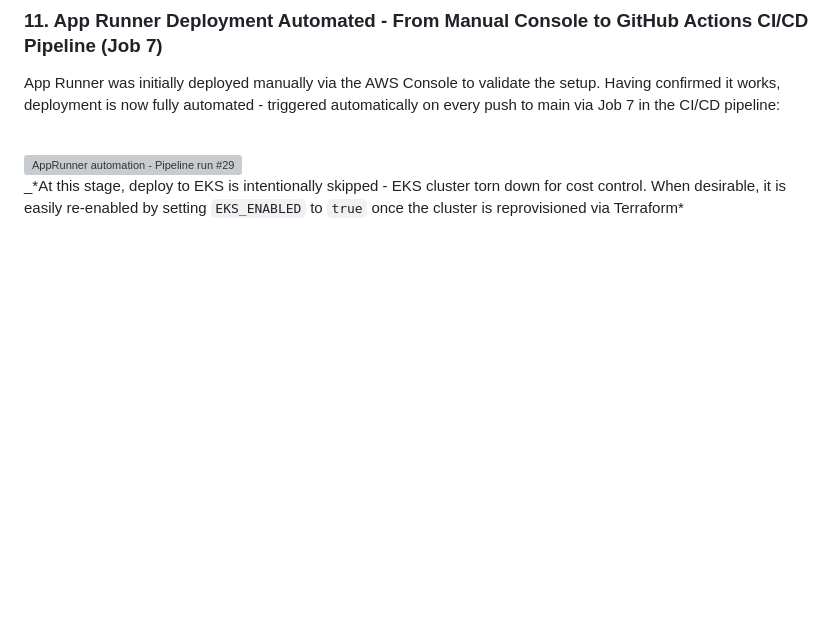
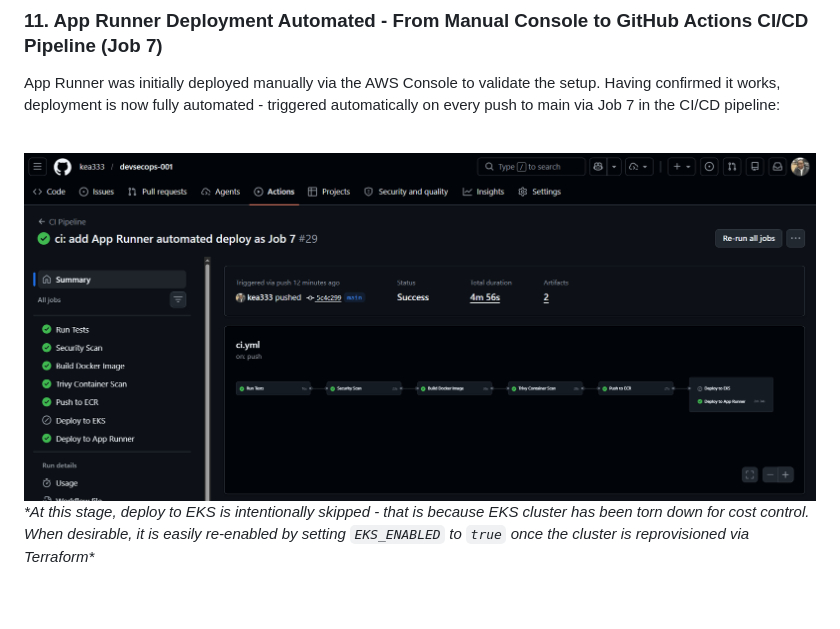
Before and after one commit to kea333/devsecops-001, a Markdown page: README.md, the part around the change. GitHub-like rendering; blank space fills up the shorter version; grey boxes are pictures that could not be loaded.

Commit message:
fix: correct screenshots path typo in Section 11

```diff
--- a/README.md
+++ b/README.md
@@ -465,8 +465,8 @@ Infrastructure monitoring - disk and network:<br>
 App Runner was initially deployed manually via the AWS Console to validate the setup. Having confirmed it works, deployment is now fully automated - triggered automatically on every push to main via Job 7 in the CI/CD pipeline:<br>
 <br>
 
-![AppRunner automation - Pipeline run #29](screenshot/18-apprunner-cicd-deploy-job7-2.png)<br>
-_\*At this stage, deploy to EKS is intentionally skipped - EKS cluster torn down for cost control. When desirable, it is easily re-enabled by setting `EKS_ENABLED` to `true` once the cluster is reprovisioned via Terraform*
+![AppRunner automation - Pipeline run #29](screenshots/18-apprunner-cicd-deploy-job7-2.png)<br>
+_\*At this stage, deploy to EKS is intentionally skipped - that is because EKS cluster has been torn down for cost control. When desirable, it is easily re-enabled by setting `EKS_ENABLED` to `true` once the cluster is reprovisioned via Terraform*_
 
 <br>
 
```
